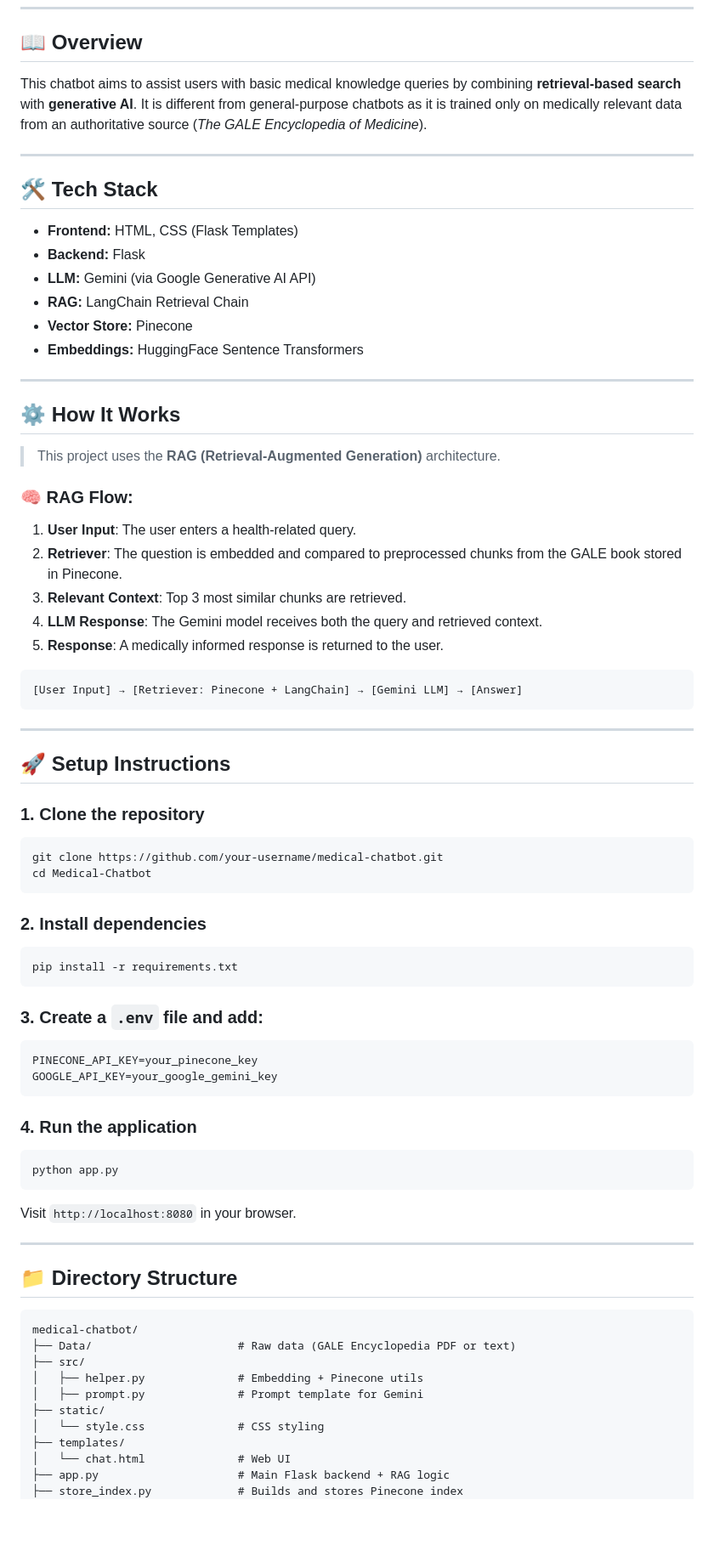
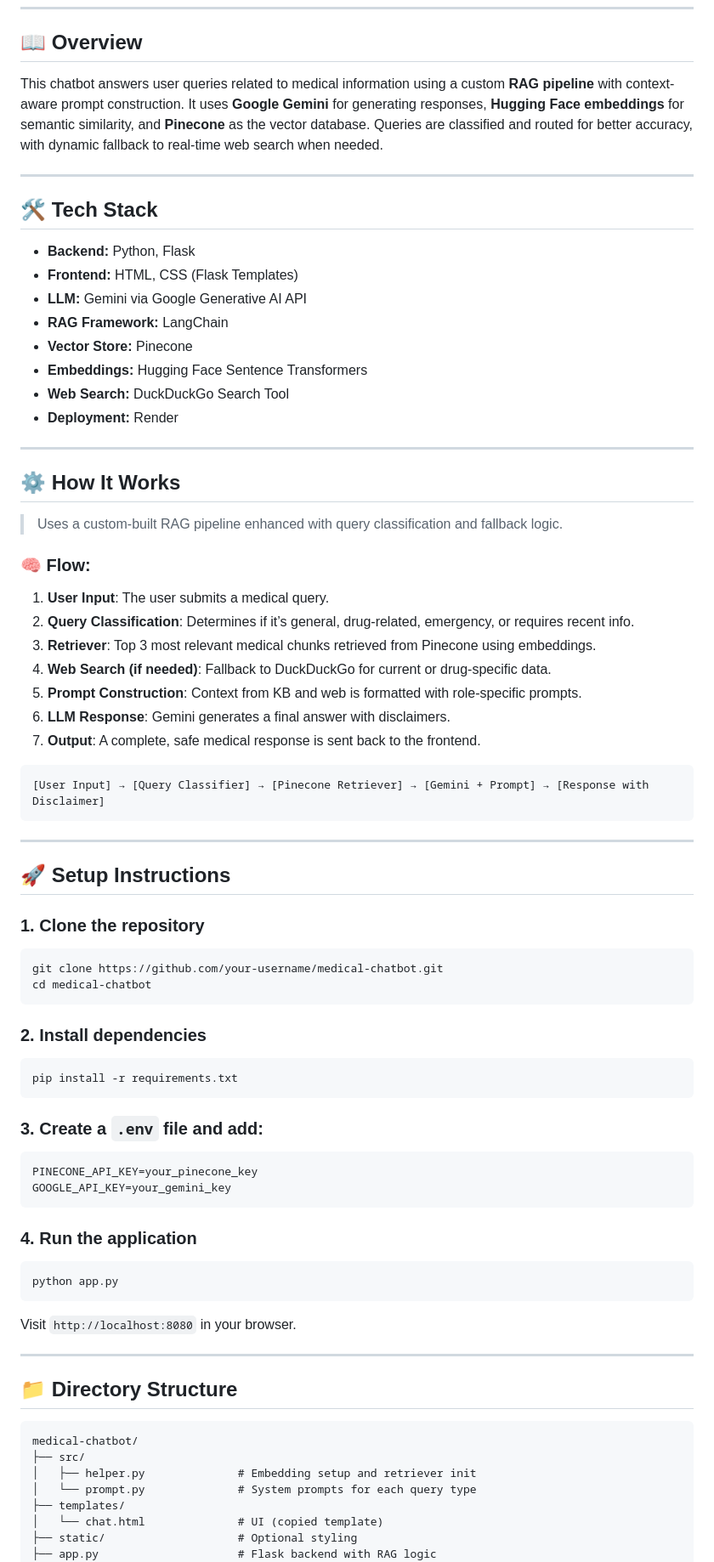
Before and after one commit to Riyag012/Medical-Chatbot, a Markdown page: README.md, the part around the change printed below. Shown: that part at 85% size. Drawn GitHub-style; blank space fills up the shorter version.

````diff
--- a/README.md
+++ b/README.md
@@ -25,34 +25,39 @@ A medical domain-specific chatbot built using **LangChain**, **Gemini API**, **P
 
 ## 📖 Overview
 
-This chatbot aims to assist users with basic medical knowledge queries by combining **retrieval-based search** with **generative AI**. It is different from general-purpose chatbots as it is trained only on medically relevant data from an authoritative source (*The GALE Encyclopedia of Medicine*).
+This chatbot answers user queries related to medical information using a custom **RAG pipeline** with context-aware prompt construction. It uses **Google Gemini** for generating responses, **Hugging Face embeddings** for semantic similarity, and **Pinecone** as the vector database. Queries are classified and routed for better accuracy, with dynamic fallback to real-time web search when needed.
 
 ---
 
 ## 🛠 Tech Stack
 
-- **Frontend:** HTML, CSS (Flask Templates)
-- **Backend:** Flask
-- **LLM:** Gemini (via Google Generative AI API)
-- **RAG:** LangChain Retrieval Chain
-- **Vector Store:** Pinecone
-- **Embeddings:** HuggingFace Sentence Transformers
+* **Backend:** Python, Flask
+* **Frontend:** HTML, CSS (Flask Templates)
+* **LLM:** Gemini via Google Generative AI API
+* **RAG Framework:** LangChain
+* **Vector Store:** Pinecone
+* **Embeddings:** Hugging Face Sentence Transformers
+* **Web Search:** DuckDuckGo Search Tool
+* **Deployment:** Render
 
 ---
 
 ## ⚙️ How It Works
 
-> This project uses the **RAG (Retrieval-Augmented Generation)** architecture.
+> Uses a custom-built RAG pipeline enhanced with query classification and fallback logic.
 
-### 🧠 RAG Flow:
-1. **User Input**: The user enters a health-related query.
-2. **Retriever**: The question is embedded and compared to preprocessed chunks from the GALE book stored in Pinecone.
-3. **Relevant Context**: Top 3 most similar chunks are retrieved.
-4. **LLM Response**: The Gemini model receives both the query and retrieved context.
-5. **Response**: A medically informed response is returned to the user.
+### 🧠 Flow:
+
+1. **User Input**: The user submits a medical query.
+2. **Query Classification**: Determines if it’s general, drug-related, emergency, or requires recent info.
+3. **Retriever**: Top 3 most relevant medical chunks retrieved from Pinecone using embeddings.
+4. **Web Search (if needed)**: Fallback to DuckDuckGo for current or drug-specific data.
+5. **Prompt Construction**: Context from KB and web is formatted with role-specific prompts.
+6. **LLM Response**: Gemini generates a final answer with disclaimers.
+7. **Output**: A complete, safe medical response is sent back to the frontend.
 
 ```
-[User Input] → [Retriever: Pinecone + LangChain] → [Gemini LLM] → [Answer]
+[User Input] → [Query Classifier] → [Pinecone Retriever] → [Gemini + Prompt] → [Response with Disclaimer]
 ```
 
 ---
@@ -60,23 +65,27 @@ This chatbot aims to assist users with basic medical knowledge queries by combin
 ## 🚀 Setup Instructions
 
 ### 1. Clone the repository
+
 ```bash
 git clone https://github.com/your-username/medical-chatbot.git
-cd Medical-Chatbot
+cd medical-chatbot
 ```
 
 ### 2. Install dependencies
+
 ```bash
 pip install -r requirements.txt
 ```
 
 ### 3. Create a `.env` file and add:
+
 ```
 PINECONE_API_KEY=your_pinecone_key
-GOOGLE_API_KEY=your_google_gemini_key
+GOOGLE_API_KEY=your_gemini_key
 ```
 
 ### 4. Run the application
+
 ```bash
 python app.py
 ```
@@ -89,14 +98,11 @@ Visit `http://localhost:8080` in your browser.
 
 ```
 medical-chatbot/
-├── Data/                      # Raw data (GALE Encyclopedia PDF or text)
 ├── src/
-│   ├── helper.py              # Embedding + Pinecone utils
-│   ├── prompt.py              # Prompt template for Gemini
-├── static/
-│   └── style.css              # CSS styling
+│   ├── helper.py              # Embedding setup and retriever init
+│   └── prompt.py              # System prompts for each query type
 ├── templates/
-│   └── chat.html              # Web UI
-├── app.py                     # Main Flask backend + RAG logic
-├── store_index.py             # Builds and stores Pinecone index
+│   └── chat.html              # UI (copied template)
+├── static/                    # Optional styling
+├── app.py                     # Flask backend with RAG logic
 ├── requirements.txt
````
Also changed, not shown: other parts of README.md (+26 -25 lines).
